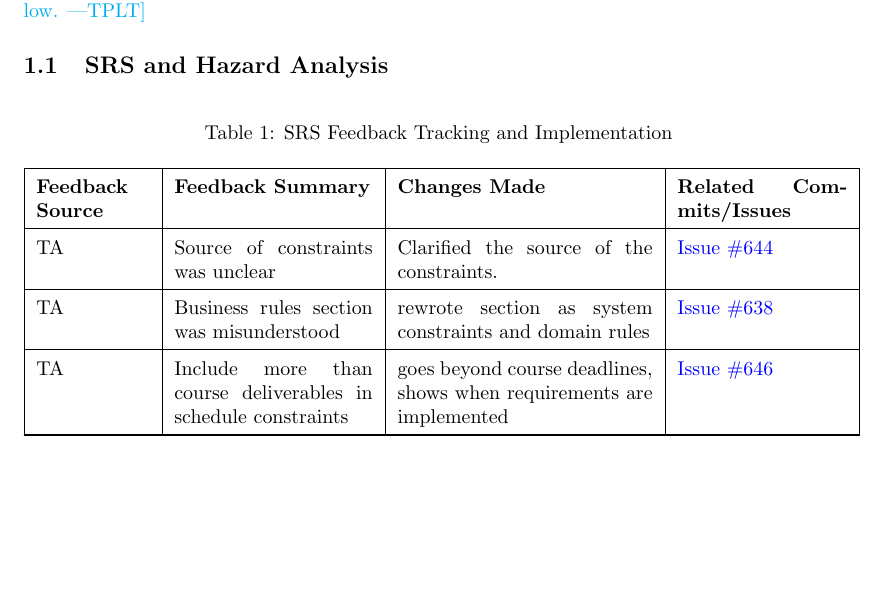
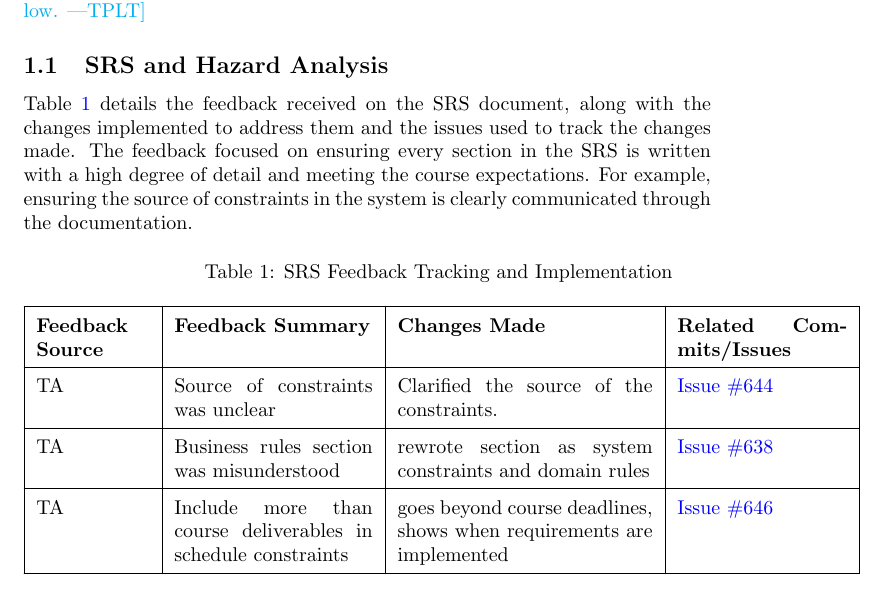
Before and after one commit to 4G06-CAPSTONE-2025/Reading4All, a LaTeX document (docs/ReflectAndTrace/ReflectAndTrace.tex): part of page 2 of 8, cut so that both start at the same text, the shorter picture padded with empty space. Compiled offline with pdfLaTeX.

Commit message:
Adding paragraph for srs table in reflect and trace

```diff
--- a/docs/ReflectAndTrace/ReflectAndTrace.tex
+++ b/docs/ReflectAndTrace/ReflectAndTrace.tex
@@ -63,7 +63,11 @@ document, and likely the Revision 1 versions of the other documents will be
 low.}
 
 \subsection{SRS and Hazard Analysis}
-
+Table \ref{tab:srs-feedback-tracking} details the feedback received on the SRS
+document, along with the changes implemented to address them and the issues used to track the changes made.
+The feedback focused on ensuring every section in the SRS is written with a high degree
+of detail and meeting the course expectations. For example, ensuring the source of constraints
+in the system is clearly communicated through the documentation.
 \renewcommand{\arraystretch}{1.5}
 \begin{longtable}{|p{2cm}|p{3.5cm}|p{4.5cm}|p{3cm}|}
     \caption{SRS Feedback Tracking and Implementation} \label{tab:srs-feedback-tracking} \\
```
